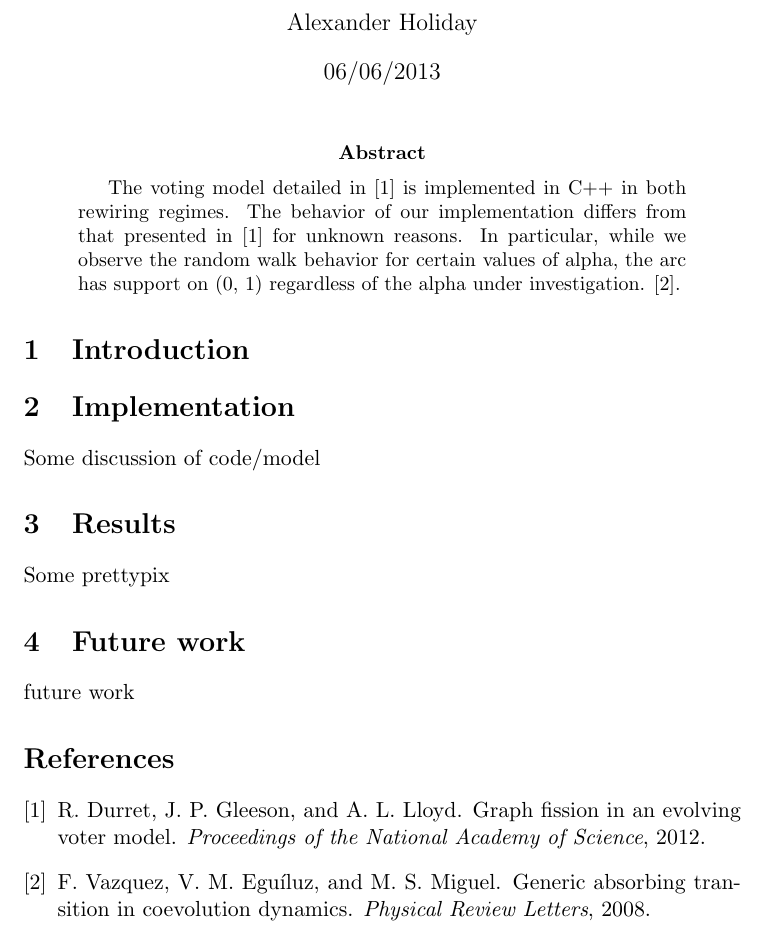
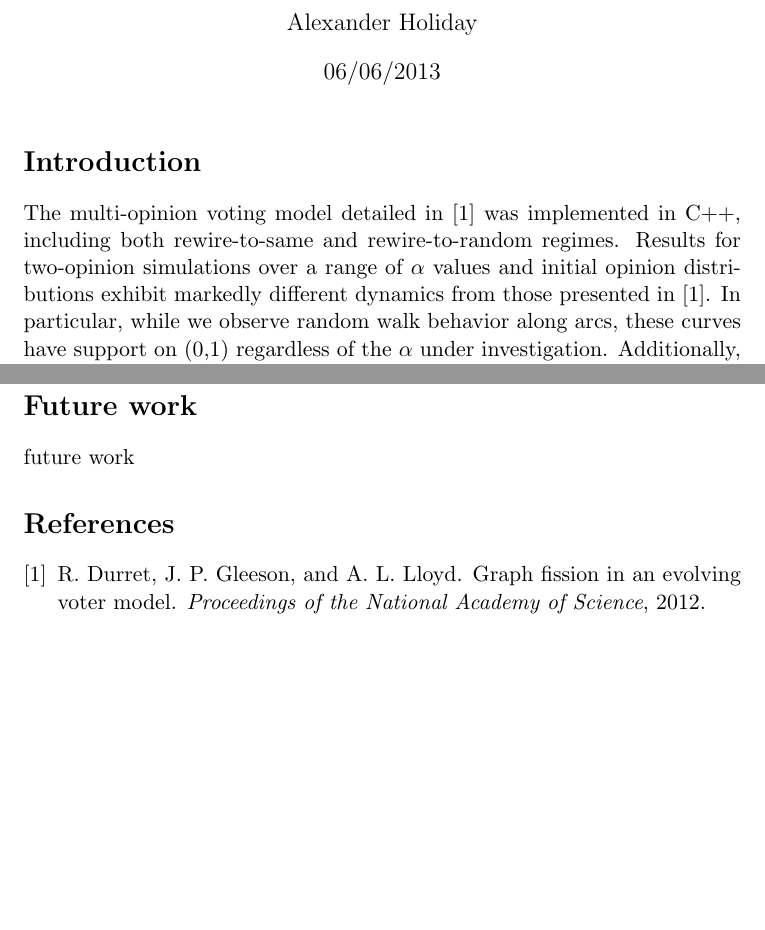
Before and after one commit to glinka/448_final_project, a LaTeX document (report/votingReport.tex): part of the page before the commit and two parts of pages 1 and 2 of 2 after it, the two joined at a grey line, cut so that both start at the same text, the shorter picture padded with empty space. Compiled offline with pdfLaTeX.

Commit message:
continued writing report, this is not what git was made for is it?

```diff
--- a/report/votingReport.tex
+++ b/report/votingReport.tex
@@ -2,11 +2,13 @@
 \usepackage{graphicx}
 \pagestyle{plain}
 \begin{document}
-\title{C++ Voting Model Implementation}
-\author{Alexander Holiday}
+\title{\vspace{-15ex}C++ Voting Model Implementation}
+\author{Alexander Holiday\vspace{-2ex}}
 \date{06/06/2013}
 \maketitle
-\begin{abstract}
-The voting model detailed in \cite{durret:pnas12} is implemented in C++ in both rewiring regimes. The behavior of our implementation differs from that presented in \cite{durret:pnas12} for unknown reasons. In particular, while we observe the random walk behavior for certain values of alpha, the arc has support on (0, 1) regardless of the alpha under investigation. \cite{vazquez:prl08}.
-\end{abstract}
-\section{Introduction}
+%% \begin{abstract}
+%% The voting model detailed in \cite{durret:pnas12} is implemented in C++ in both rewiring regimes. The behavior of our implementation differs from that presented in \cite{durret:pnas12} for unknown reasons. In particular, while we observe the random walk behavior for certain values of alpha, the arc has support on (0, 1) regardless of the alpha under investigation. \cite{vazquez:prl08}.
+%% \end{abstract}
+\section*{Introduction}
+The multi-opinion voting model detailed in \cite{durret:pnas12} was implemented in C++, including both rewire-to-same and rewire-to-random regimes. Results for two-opinion simulations over a range of $\alpha$ values and initial opinion distributions exhibit markedly different dynamics from those presented in \cite{durret:pnas12}. In particular, while we observe random walk behavior along arcs, these curves have support on (0,1) regardless of the $\alpha$ under investigation. Additionally, certain runs don't reach consensus in a number of steps on the same order of (or greater than) those suggested in \cite{durret:pnas12} this brief report reviews our simulation results and examines the possible sources of discrepancies.
+\section*{Implementation}
@@ -13,9 +18,6 @@ The voting model detailed in \cite{durret:pnas12} is implemented in C++ in both
+\section*{Results}
 
-\section{Implementation}
-Some discussion of code/model
-\section{Results}
-Some prettypix
-\section{Future work}
+\section*{Future work}
 future work
 \bibliographystyle{abbrv}
 \bibliography{votingBib}
```
Also changed, not shown: report/votingReport.tex (3 more changed lines).
